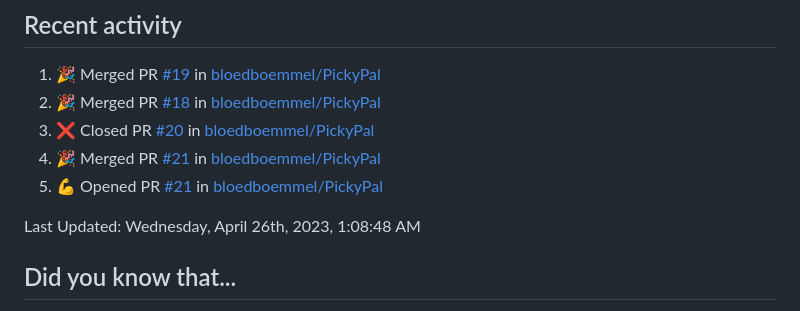
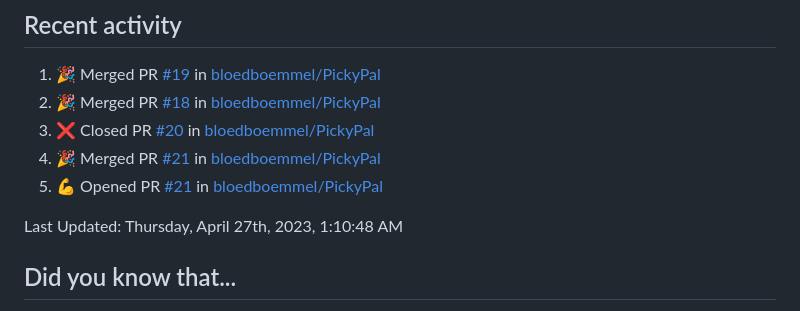
Before and after one commit to bloedboemmel/bloedboemmel, a Markdown page: README.md, the part around the change. Drawn GitHub-style.

Commit message:
☕ During a coffee-break my humble bot updated my activity

```diff
--- a/README.md
+++ b/README.md
@@ -99,7 +99,7 @@ I know this code is still quite messy. I will work on it at [My Connect4-Repo](h
 <!--RECENT_ACTIVITY:end-->
 
 <!--RECENT_ACTIVITY:last_update-->
-Last Updated: Wednesday, April 26th, 2023, 1:08:48 AM
+Last Updated: Thursday, April 27th, 2023, 1:10:48 AM
 <!--RECENT_ACTIVITY:last_update_end-->
 
 
```
